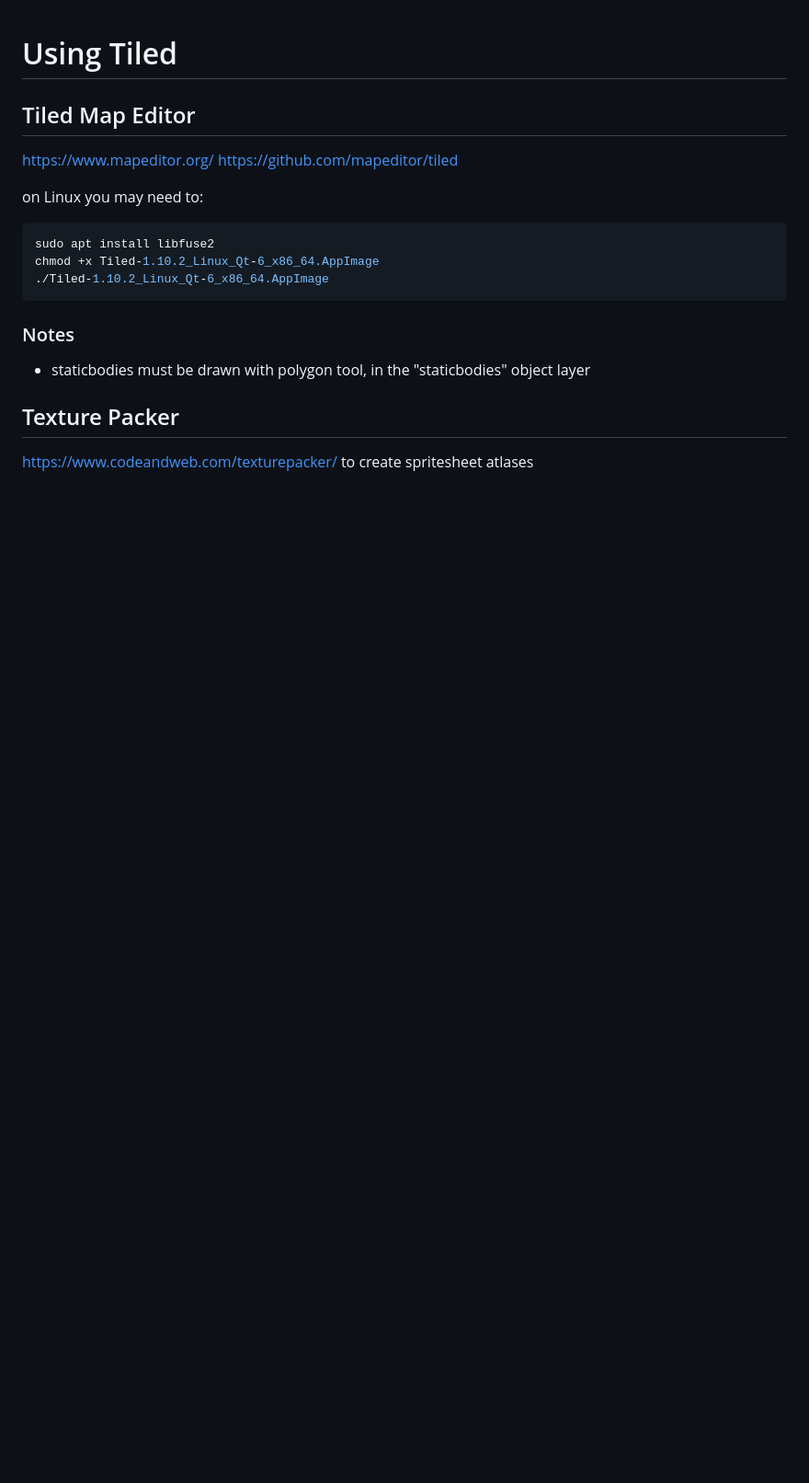
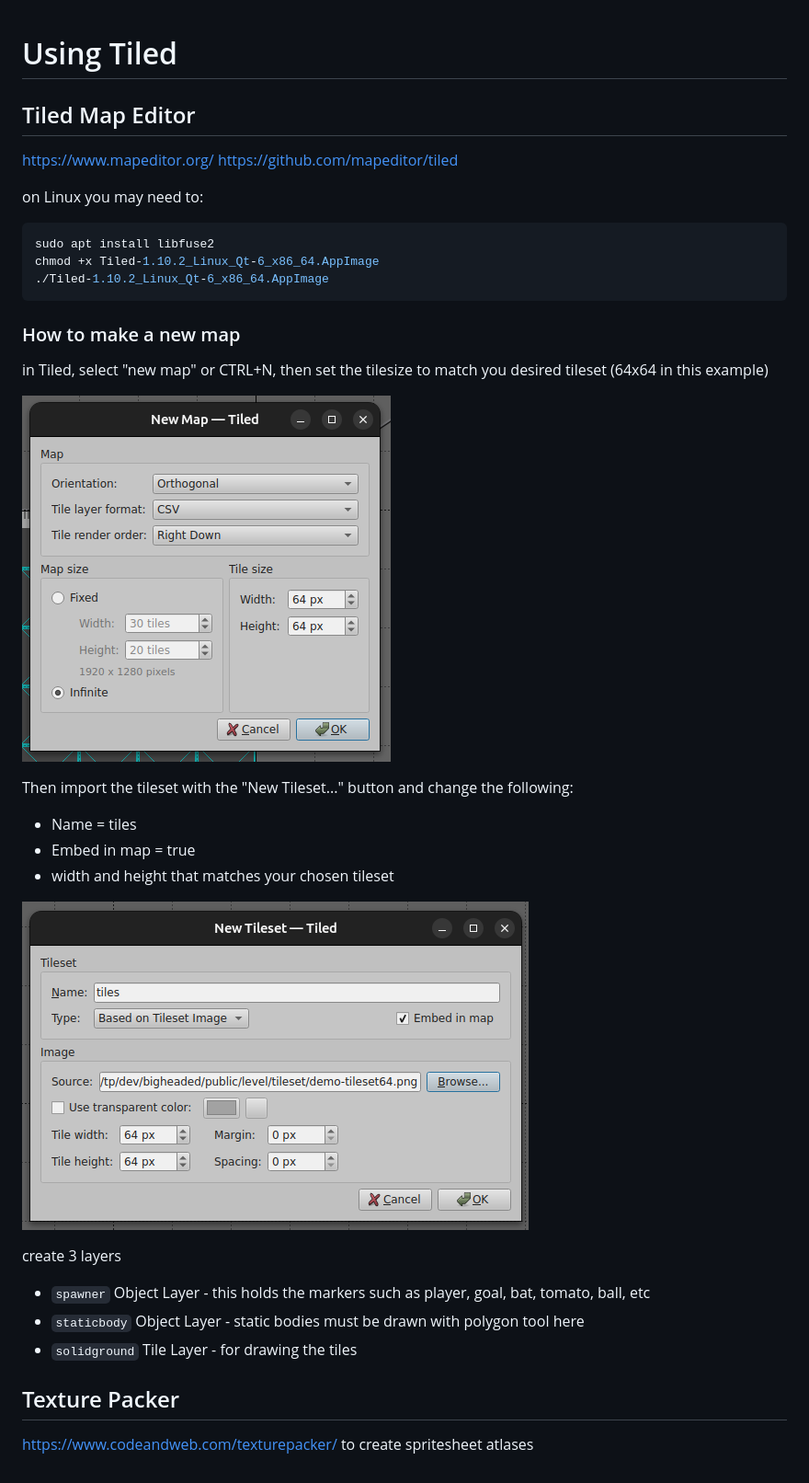
Before and after one commit to ScottyXIII/bigheaded, a Markdown page: Tiled.md, the part around the change. Shown: that part at 92% size. Drawn GitHub-style; pictures changed too: .github/images/newmap1.png (added), .github/images/newmap2.png (added); blank space fills up the shorter version.

````diff
--- a/Tiled.md
+++ b/Tiled.md
@@ -13,9 +13,25 @@ chmod +x Tiled-1.10.2_Linux_Qt-6_x86_64.AppImage
 ./Tiled-1.10.2_Linux_Qt-6_x86_64.AppImage
 ```
 
-### Notes
+### How to make a new map
 
-- staticbodies must be drawn with polygon tool, in the "staticbodies" object layer
+in Tiled, select "new map" or CTRL+N, then set the tilesize to match you desired tileset (64x64 in this example)
+
+![tutorial image](.github/images/newmap1.png)
+
+Then import the tileset with the "New Tileset..." button and change the following:
+
+- Name = tiles
+- Embed in map = true
+- width and height that matches your chosen tileset
+
+![tutorial image](.github/images/newmap2.png)
+
+create 3 layers
+
+- `spawner` Object Layer - this holds the markers such as player, goal, bat, tomato, ball, etc
+- `staticbody` Object Layer - static bodies must be drawn with polygon tool here
+- `solidground` Tile Layer - for drawing the tiles
 
 ## Texture Packer
 
````
